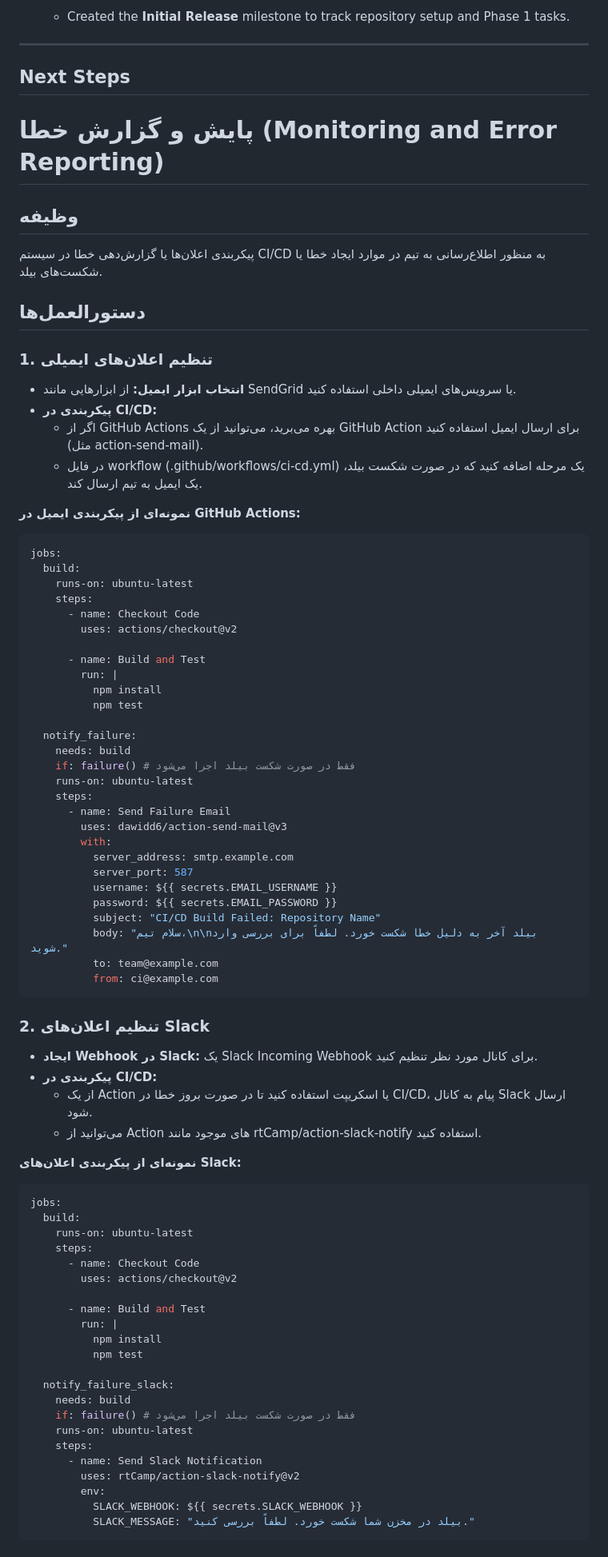
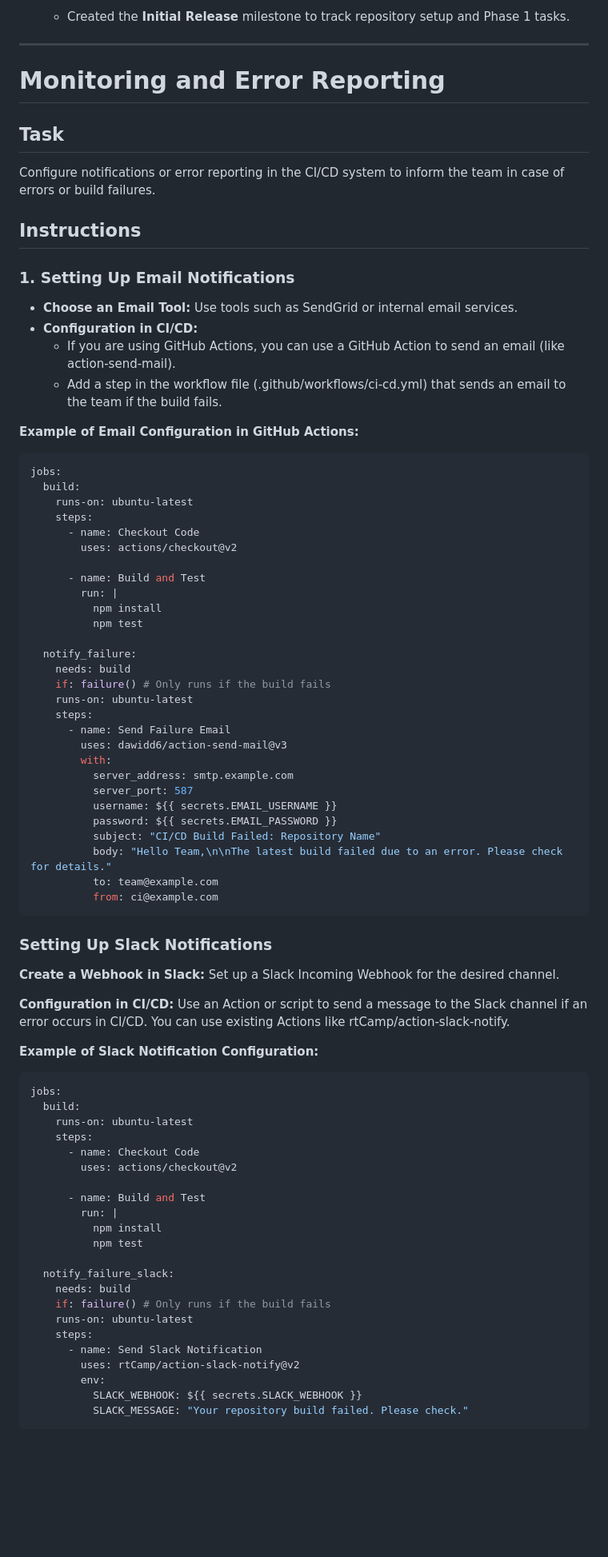
Before and after one commit to Fakhredinabdi/iot_platform_99106458-99101921, a Markdown page: README.md, the part around the change printed below. Shown: that part at 80% size. Rendered like a GitHub page; blank space fills up the shorter version.

Commit message:
Translate README.md into english and add new links

````diff
--- a/README.md
+++ b/README.md
@@ -277,21 +277,20 @@ Follow the steps below to ensure proper collaboration and integration:
 
 ---
 
-## Next Steps
-# پایش و گزارش خطا (Monitoring and Error Reporting)
+# Monitoring and Error Reporting
 
-## وظیفه
-پیکربندی اعلان‌ها یا گزارش‌دهی خطا در سیستم CI/CD به منظور اطلاع‌رسانی به تیم در موارد ایجاد خطا یا شکست‌های بیلد.
+## Task
+Configure notifications or error reporting in the CI/CD system to inform the team in case of errors or build failures.
 
-## دستورالعمل‌ها
+## Instructions
 
-### 1. تنظیم اعلان‌های ایمیلی
-- **انتخاب ابزار ایمیل:** از ابزارهایی مانند SendGrid یا سرویس‌های ایمیلی داخلی استفاده کنید.
-- **پیکربندی در CI/CD:**
-  - اگر از GitHub Actions بهره می‌برید، می‌توانید از یک GitHub Action برای ارسال ایمیل استفاده کنید (مثل action-send-mail).
-  - در فایل workflow (.github/workflows/ci-cd.yml) یک مرحله اضافه کنید که در صورت شکست بیلد، یک ایمیل به تیم ارسال کند.
+### 1. Setting Up Email Notifications
+- **Choose an Email Tool:** Use tools such as SendGrid or internal email services.
+- **Configuration in CI/CD:**
+  - If you are using GitHub Actions, you can use a GitHub Action to send an email (like action-send-mail).
+  - Add a step in the workflow file (.github/workflows/ci-cd.yml) that sends an email to the team if the build fails.
 
-**نمونه‌ای از پیکربندی ایمیل در GitHub Actions:**
+**Example of Email Configuration in GitHub Actions:**
 
 ```yaml
 jobs:
@@ -308,7 +307,7 @@ jobs:
 
   notify_failure:
     needs: build
-    if: failure() # فقط در صورت شکست بیلد اجرا می‌شود
+    if: failure() # Only runs if the build fails
     runs-on: ubuntu-latest
     steps:
       - name: Send Failure Email
@@ -319,18 +318,19 @@ jobs:
           username: ${{ secrets.EMAIL_USERNAME }}
           password: ${{ secrets.EMAIL_PASSWORD }}
           subject: "CI/CD Build Failed: Repository Name"
-          body: "سلام تیم،\n\nبیلد آخر به دلیل خطا شکست خورد. لطفاً برای بررسی وارد شوید."
+          body: "Hello Team,\n\nThe latest build failed due to an error. Please check for details."
           to: team@example.com
           from: ci@example.com
 ```
 
-### 2. تنظیم اعلان‌های Slack
-- **ایجاد Webhook در Slack:** یک Slack Incoming Webhook برای کانال مورد نظر تنظیم کنید.
-- **پیکربندی در CI/CD:**
-  - از یک Action یا اسکریپت استفاده کنید تا در صورت بروز خطا در CI/CD، پیام به کانال Slack ارسال شود.
-  - می‌توانید از Action های موجود مانند rtCamp/action-slack-notify استفاده کنید.
+### Setting Up Slack Notifications
+**Create a Webhook in Slack:** Set up a Slack Incoming Webhook for the desired channel.
 
-**نمونه‌ای از پیکربندی اعلان‌های Slack:**
+**Configuration in CI/CD:**
+Use an Action or script to send a message to the Slack channel if an error occurs in CI/CD.
+You can use existing Actions like rtCamp/action-slack-notify.
+
+**Example of Slack Notification Configuration:**
 
 ```yaml
 jobs:
@@ -347,14 +347,14 @@ jobs:
 
   notify_failure_slack:
     needs: build
-    if: failure() # فقط در صورت شکست بیلد اجرا می‌شود
+    if: failure() # Only runs if the build fails
     runs-on: ubuntu-latest
     steps:
       - name: Send Slack Notification
         uses: rtCamp/action-slack-notify@v2
         env:
           SLACK_WEBHOOK: ${{ secrets.SLACK_WEBHOOK }}
-          SLACK_MESSAGE: "بیلد در مخزن شما شکست خورد. لطفاً بررسی کنید."
+          SLACK_MESSAGE: "Your repository build failed. Please check."
 ```
 
 
````
Also changed, not shown: other parts of README.md (+16 -10 lines).
